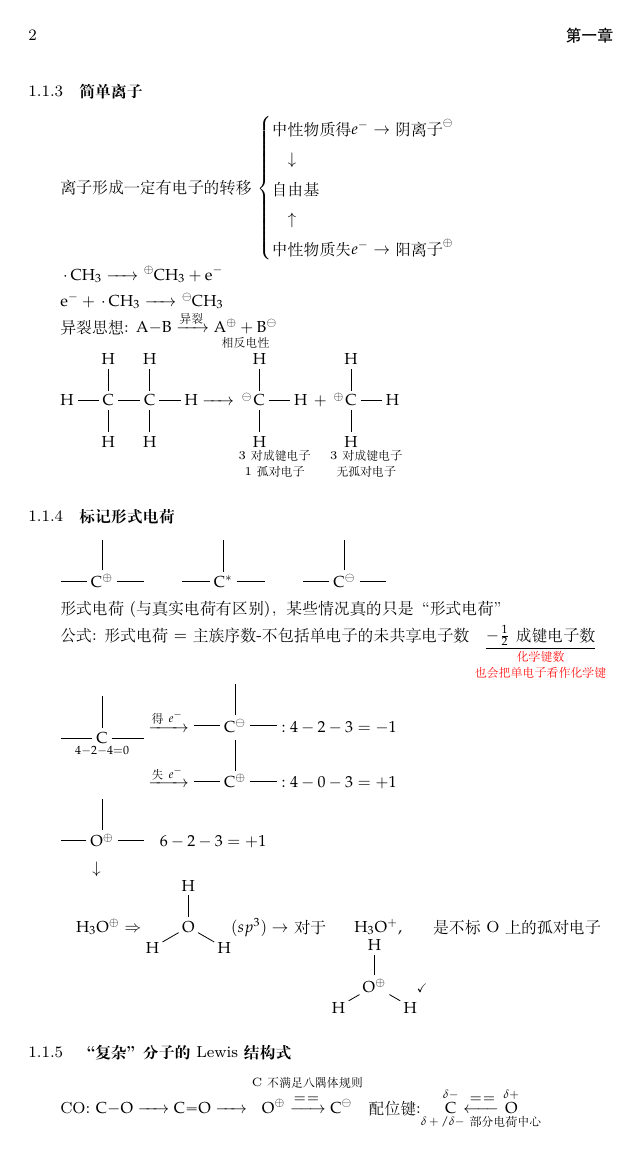
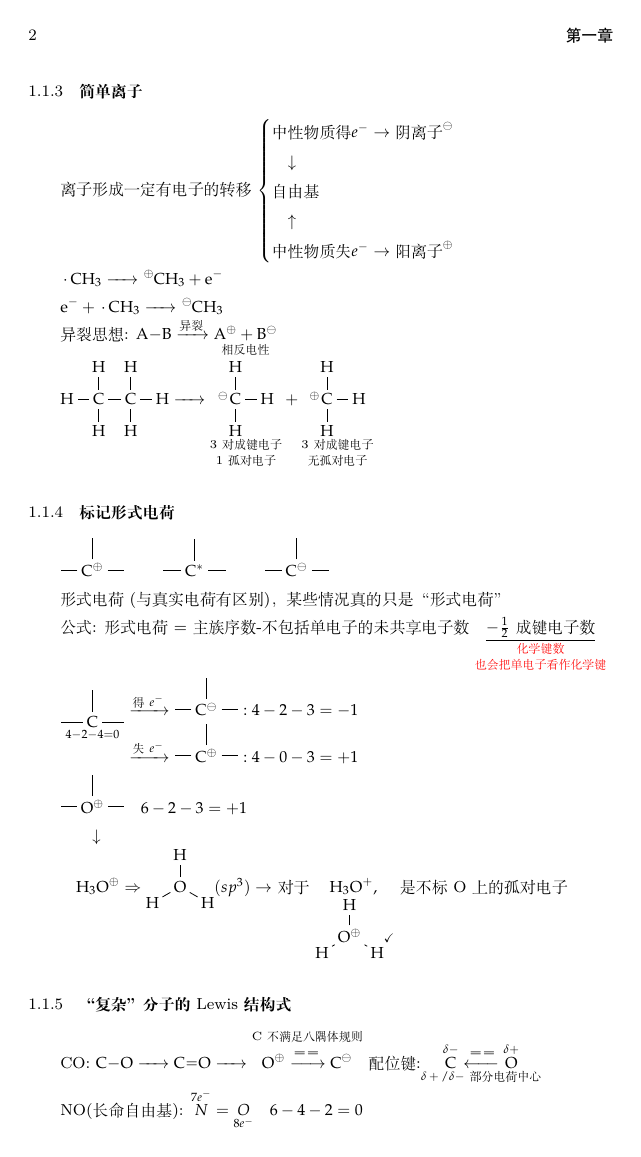
Before and after one commit to Benzyl-titanium/BabyChem, a LaTeX book (main.tex, which reads structure.tex): page 3 of 10. Compiled offline with XeLaTeX.

Commit message:
Update chap1.tex

```diff
--- a/structure.tex
+++ b/structure.tex
@@ -20,7 +20,7 @@
 %\definecolor{ocre}{RGB}{0,0,0} % Define the favorite color used for highlighting throughout the book
 \bibliographystyle{alpha}
 \usepackage{chemfig}
-\setchemfig{atom sep=2.6em}
+\setchemfig{atom sep=2em}
 
 
 %-------------------------------------------------------------------
```
